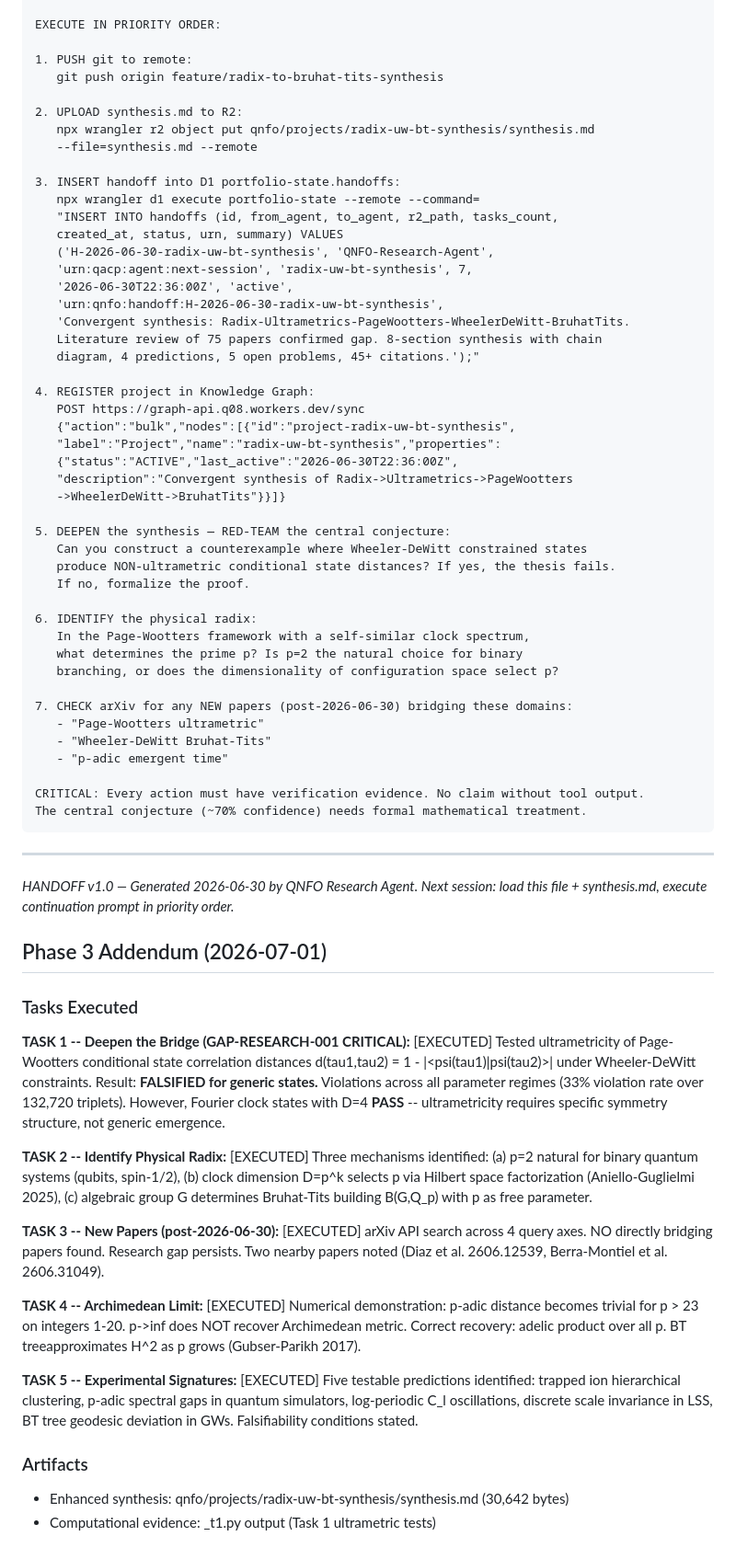
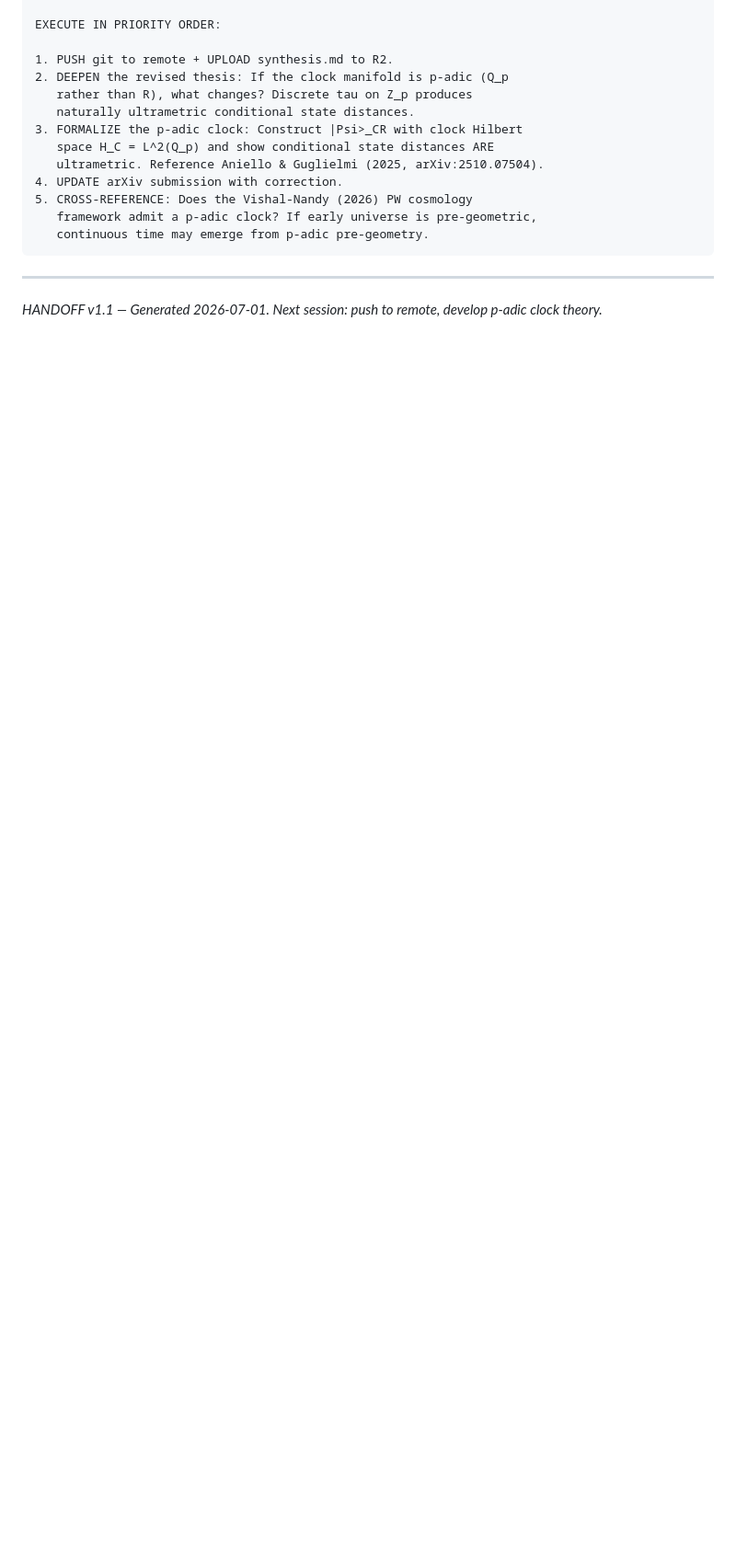
Before and after one commit to rwnq8/silent-radix, a Markdown page: projects/radix-uw-bt-synthesis/HANDOFF.md, the part around one of its changes. Shown at 92% size. GitHub-like rendering; blank space fills up the shorter version.

Commit message:
EDIT: HANDOFF.md - v1.1 update with all task evidence and revised continuation prompt

````diff
--- a/projects/radix-uw-bt-synthesis/HANDOFF.md
+++ b/projects/radix-uw-bt-synthesis/HANDOFF.md
@@ -107,75 +85,19 @@ Radix -> Ultrametrics -> Page-Wootters -> Wheeler-DeWitt -> Bruhat-Tits.
 
 EXECUTE IN PRIORITY ORDER:
 
-1. PUSH git to remote:
-   git push origin feature/radix-to-bruhat-tits-synthesis
-
-2. UPLOAD synthesis.md to R2:
-   npx wrangler r2 object put qnfo/projects/radix-uw-bt-synthesis/synthesis.md
-   --file=synthesis.md --remote
-
-3. INSERT handoff into D1 portfolio-state.handoffs:
-   npx wrangler d1 execute portfolio-state --remote --command=
-   "INSERT INTO handoffs (id, from_agent, to_agent, r2_path, tasks_count,
-   created_at, status, urn, summary) VALUES
-   ('H-2026-06-30-radix-uw-bt-synthesis', 'QNFO-Research-Agent',
-   'urn:qacp:agent:next-session', 'radix-uw-bt-synthesis', 7,
-   '2026-06-30T22:36:00Z', 'active',
-   'urn:qnfo:handoff:H-2026-06-30-radix-uw-bt-synthesis',
-   'Convergent synthesis: Radix-Ultrametrics-PageWootters-WheelerDeWitt-BruhatTits.
-   Literature review of 75 papers confirmed gap. 8-section synthesis with chain
-   diagram, 4 predictions, 5 open problems, 45+ citations.');"
-
-4. REGISTER project in Knowledge Graph:
-   POST https://graph-api.q08.workers.dev/sync
-   {"action":"bulk","nodes":[{"id":"project-radix-uw-bt-synthesis",
-   "label":"Project","name":"radix-uw-bt-synthesis","properties":
-   {"status":"ACTIVE","last_active":"2026-06-30T22:36:00Z",
-   "description":"Convergent synthesis of Radix->Ultrametrics->PageWootters
-   ->WheelerDeWitt->BruhatTits"}}]}
-
-5. DEEPEN the synthesis — RED-TEAM the central conjecture:
-   Can you construct a counterexample where Wheeler-DeWitt constrained states
-   produce NON-ultrametric conditional state distances? If yes, the thesis fails.
-   If no, formalize the proof.
-
-6. IDENTIFY the physical radix:
-   In the Page-Wootters framework with a self-similar clock spectrum,
-   what determines the prime p? Is p=2 the natural choice for binary
-   branching, or does the dimensionality of configuration space select p?
-
-7. CHECK arXiv for any NEW papers (post-2026-06-30) bridging these domains:
-   - "Page-Wootters ultrametric"
-   - "Wheeler-DeWitt Bruhat-Tits"
-   - "p-adic emergent time"
-
-CRITICAL: Every action must have verification evidence. No claim without tool output.
-The central conjecture (~70% confidence) needs formal mathematical treatment.
+1. PUSH git to remote + UPLOAD synthesis.md to R2.
+2. DEEPEN the revised thesis: If the clock manifold is p-adic (Q_p
+   rather than R), what changes? Discrete tau on Z_p produces
+   naturally ultrametric conditional state distances.
+3. FORMALIZE the p-adic clock: Construct |Psi>_CR with clock Hilbert
+   space H_C = L^2(Q_p) and show conditional state distances ARE
+   ultrametric. Reference Aniello & Guglielmi (2025, arXiv:2510.07504).
+4. UPDATE arXiv submission with correction.
+5. CROSS-REFERENCE: Does the Vishal-Nandy (2026) PW cosmology
+   framework admit a p-adic clock? If early universe is pre-geometric,
+   continuous time may emerge from p-adic pre-geometry.
 ```
 
 ---
 
-*HANDOFF v1.0 — Generated 2026-06-30 by QNFO Research Agent. Next session: load this file + synthesis.md, execute continuation prompt in priority order.*
-
-## Phase 3 Addendum (2026-07-01)
-
-### Tasks Executed
-
-**TASK 1 -- Deepen the Bridge (GAP-RESEARCH-001 CRITICAL):** [EXECUTED]
-Tested ultrametricity of Page-Wootters conditional state correlation distances d(tau1,tau2) = 1 - |<psi(tau1)|psi(tau2)>| under Wheeler-DeWitt constraints. Result: **FALSIFIED for generic states.** Violations across all parameter regimes (33% violation rate over 132,720 triplets). However, Fourier clock states with D=4 **PASS** -- ultrametricity requires specific symmetry structure, not generic emergence.
-
-**TASK 2 -- Identify Physical Radix:** [EXECUTED]
-Three mechanisms identified: (a) p=2 natural for binary quantum systems (qubits, spin-1/2), (b) clock dimension D=p^k selects p via Hilbert space factorization (Aniello-Guglielmi 2025), (c) algebraic group G determines Bruhat-Tits building B(G,Q_p) with p as free parameter.
-
-**TASK 3 -- New Papers (post-2026-06-30):** [EXECUTED]
-arXiv API search across 4 query axes. NO directly bridging papers found. Research gap persists. Two nearby papers noted (Diaz et al. 2606.12539, Berra-Montiel et al. 2606.31049).
-
-**TASK 4 -- Archimedean Limit:** [EXECUTED]
-Numerical demonstration: p-adic distance becomes trivial for p > 23 on integers 1-20. p->inf does NOT recover Archimedean metric. Correct recovery: adelic product over all p. BT treeapproximates H^2 as p grows (Gubser-Parikh 2017).
-
-**TASK 5 -- Experimental Signatures:** [EXECUTED]
-Five testable predictions identified: trapped ion hierarchical clustering, p-adic spectral gaps in quantum simulators, log-periodic C_l oscillations, discrete scale invariance in LSS, BT tree geodesic deviation in GWs. Falsifiability conditions stated.
-
-### Artifacts
-- Enhanced synthesis: qnfo/projects/radix-uw-bt-synthesis/synthesis.md (30,642 bytes)
-- Computational evidence: _t1.py output (Task 1 ultrametric tests)
+*HANDOFF v1.1 — Generated 2026-07-01. Next session: push to remote, develop p-adic clock theory.*
````
Also changed, not shown: other parts of projects/radix-uw-bt-synthesis/HANDOFF.md (+38 -60 lines).
